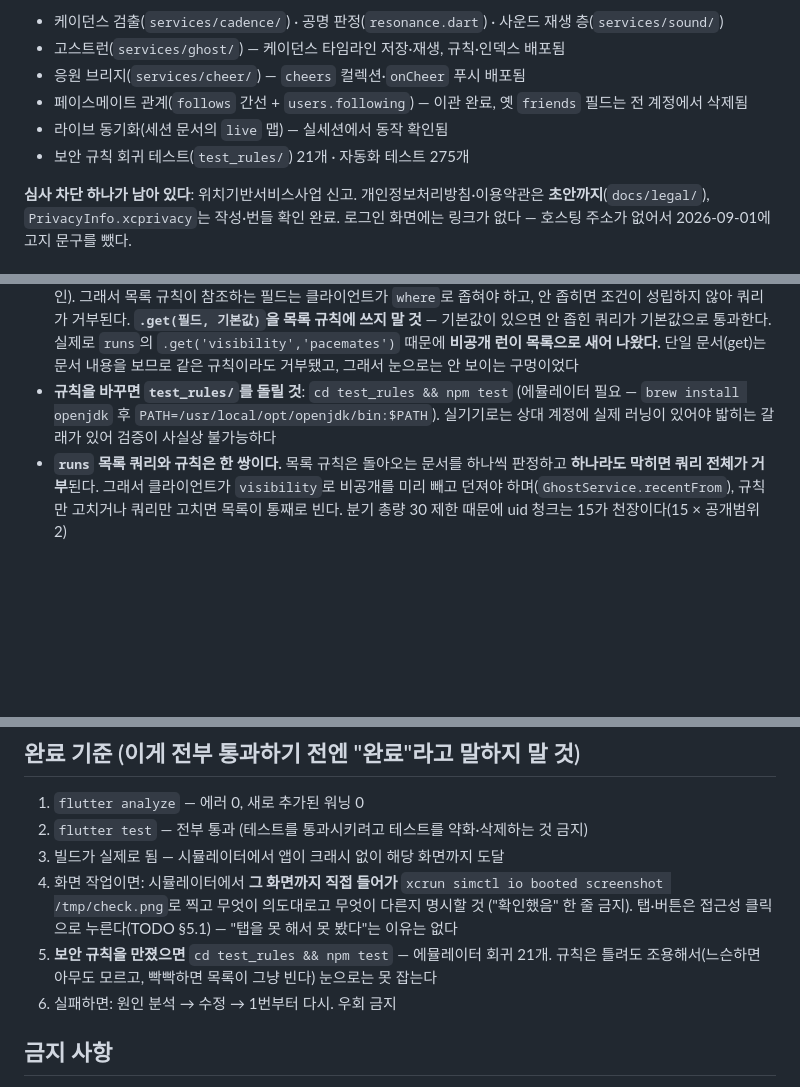
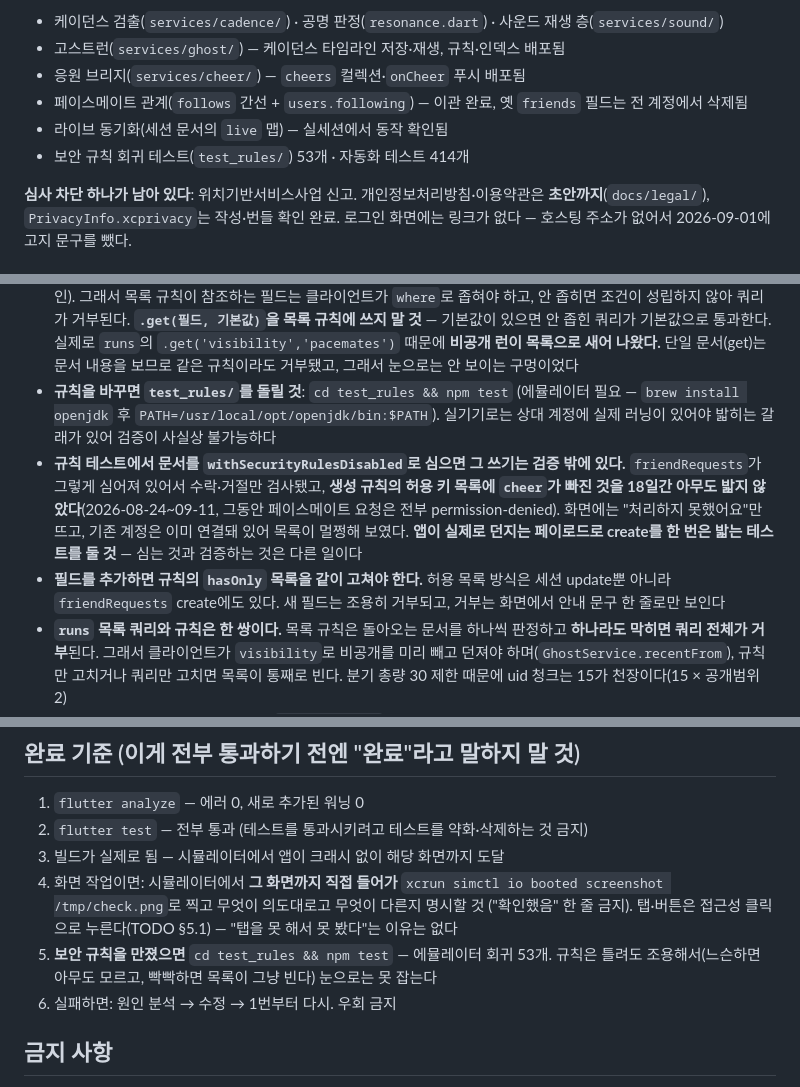
Before and after one commit to ss177129-ship-it/goingon, a Markdown page: CLAUDE.md, 3 parts joined by grey strips. GitHub-like rendering; blank space fills up the shorter version.

Commit message:
CLAUDE.md: 규칙 테스트에서 문서를 어떻게 심느냐가 검증 범위를 정한다
`cheer` 사고에서 나온 것을 남긴다. 규칙이 틀려도 조용하다는 것은 이미
적혀 있었지만, **테스트가 있어도 조용할 수 있다**는 것은 없었다 —
withSecurityRulesDisabled로 심은 문서는 그 쓰기 자체가 검증 밖이다.

허용 목록(hasOnly)이 세션 update만이 아니라 friendRequests create에도
있다는 점도 함께 적는다. 필드를 추가할 때 같이 고칠 자리다.

테스트 개수도 실제와 맞춘다 (규칙 21→53, 자동화 275→414).

Co-Authored-By: Claude Opus 5 (1M context) <noreply@anthropic.com>

```diff
--- a/CLAUDE.md
+++ b/CLAUDE.md
@@ -21,7 +21,7 @@
 - 응원 브리지(`services/cheer/`) — `cheers` 컬렉션·`onCheer` 푸시 배포됨
 - 페이스메이트 관계(`follows` 간선 + `users.following`) — 이관 완료, 옛 `friends` 필드는 전 계정에서 삭제됨
 - 라이브 동기화(세션 문서의 `live` 맵) — 실세션에서 동작 확인됨
-- 보안 규칙 회귀 테스트(`test_rules/`) 21개 · 자동화 테스트 275개
+- 보안 규칙 회귀 테스트(`test_rules/`) 53개 · 자동화 테스트 414개
 
 **심사 차단 하나가 남아 있다**: 위치기반서비스사업 신고. 개인정보처리방침·이용약관은 **초안까지**(`docs/legal/`), `PrivacyInfo.xcprivacy`는 작성·번들 확인 완료. 로그인 화면에는 링크가 없다 — 호스팅 주소가 없어서 2026-09-01에 고지 문구를 뺐다.
 
@@ -74,6 +74,8 @@ Flutter + Firebase(Apple 로그인, Firestore, Storage, Cloud Messaging) + Cloud
 - 프로필 사진은 **Storage** `avatars/{uid}.jpg`에 두고 문서에는 주소(`photoUrl`)만. 이미지를 문서에 넣지 말 것 — 친구 목록이 실시간 스트림이라 매 스냅샷마다 따라온다. 덮어쓸 때마다 다운로드 토큰이 새로 발급돼 주소가 바뀌므로 **업로드 후 `photoUrl` 갱신을 반드시 함께** 할 것
 - **목록(list) 규칙에서 `resource.data`는 문서 내용이 아니라 쿼리 조건으로 채워진다** (2026-08-23 에뮬레이터로 확인). 그래서 목록 규칙이 참조하는 필드는 클라이언트가 `where`로 좁혀야 하고, 안 좁히면 조건이 성립하지 않아 쿼리가 거부된다. **`.get(필드, 기본값)`을 목록 규칙에 쓰지 말 것** — 기본값이 있으면 안 좁힌 쿼리가 기본값으로 통과한다. 실제로 `runs`의 `.get('visibility','pacemates')` 때문에 **비공개 런이 목록으로 새어 나왔다.** 단일 문서(get)는 문서 내용을 보므로 같은 규칙이라도 거부됐고, 그래서 눈으로는 안 보이는 구멍이었다
 - **규칙을 바꾸면 `test_rules/`를 돌릴 것**: `cd test_rules && npm test` (에뮬레이터 필요 — `brew install openjdk` 후 `PATH=/usr/local/opt/openjdk/bin:$PATH`). 실기기로는 상대 계정에 실제 러닝이 있어야 밟히는 갈래가 있어 검증이 사실상 불가능하다
+- **규칙 테스트에서 문서를 `withSecurityRulesDisabled`로 심으면 그 쓰기는 검증 밖에 있다.** `friendRequests`가 그렇게 심어져 있어서 수락·거절만 검사됐고, **생성 규칙의 허용 키 목록에 `cheer`가 빠진 것을 18일간 아무도 밟지 않았다**(2026-08-24~09-11, 그동안 페이스메이트 요청은 전부 permission-denied). 화면에는 "처리하지 못했어요"만 뜨고, 기존 계정은 이미 연결돼 있어 목록이 멀쩡해 보였다. **앱이 실제로 던지는 페이로드로 create를 한 번은 밟는 테스트를 둘 것** — 심는 것과 검증하는 것은 다른 일이다
+- **필드를 추가하면 규칙의 `hasOnly` 목록을 같이 고쳐야 한다.** 허용 목록 방식은 세션 update뿐 아니라 `friendRequests` create에도 있다. 새 필드는 조용히 거부되고, 거부는 화면에서 안내 문구 한 줄로만 보인다
 - **`runs` 목록 쿼리와 규칙은 한 쌍이다.** 목록 규칙은 돌아오는 문서를 하나씩 판정하고 **하나라도 막히면 쿼리 전체가 거부**된다. 그래서 클라이언트가 `visibility`로 비공개를 미리 빼고 던져야 하며(`GhostService.recentFrom`), 규칙만 고치거나 쿼리만 고치면 목록이 통째로 빈다. 분기 총량 30 제한 때문에 uid 청크는 15가 천장이다(15 × 공개범위 2)
 - 목록 규칙이 보는 것은 **내 관계 목록**(`myFollowing()`)이지 상대의 것이 아니다 — 상대 문서를 읽으면 사람 수만큼 `get()`이 생겨 한도(10)를 넘긴다
 - 규칙·인덱스는 소스가 기준: `firebase deploy --only firestore,storage --project goingon-c12f3` (배포 전 `--dry-run`)
@@ -122,7 +124,7 @@ Flutter + Firebase(Apple 로그인, Firestore, Storage, Cloud Messaging) + Cloud
 2. `flutter test` — 전부 통과 (테스트를 통과시키려고 테스트를 약화·삭제하는 것 금지)
 3. 빌드가 실제로 됨 — 시뮬레이터에서 앱이 크래시 없이 해당 화면까지 도달
 4. 화면 작업이면: 시뮬레이터에서 **그 화면까지 직접 들어가** `xcrun simctl io booted screenshot /tmp/check.png`로 찍고 무엇이 의도대로고 무엇이 다른지 명시할 것 ("확인했음" 한 줄 금지). 탭·버튼은 접근성 클릭으로 누른다(TODO §5.1) — "탭을 못 해서 못 봤다"는 이유는 없다
-5. **보안 규칙을 만졌으면** `cd test_rules && npm test` — 에뮬레이터 회귀 21개. 규칙은 틀려도 조용해서(느슨하면 아무도 모르고, 빡빡하면 목록이 그냥 빈다) 눈으로는 못 잡는다
+5. **보안 규칙을 만졌으면** `cd test_rules && npm test` — 에뮬레이터 회귀 53개. 규칙은 틀려도 조용해서(느슨하면 아무도 모르고, 빡빡하면 목록이 그냥 빈다) 눈으로는 못 잡는다
 6. 실패하면: 원인 분석 → 수정 → 1번부터 다시. 우회 금지
 
 ## 금지 사항
```
